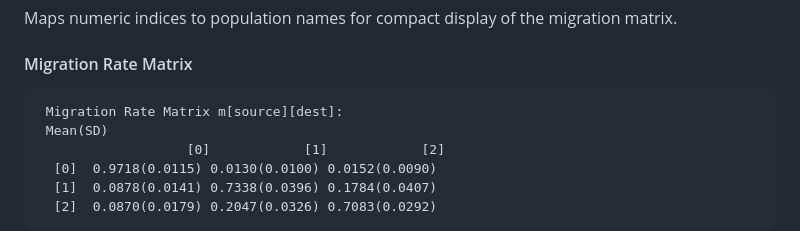
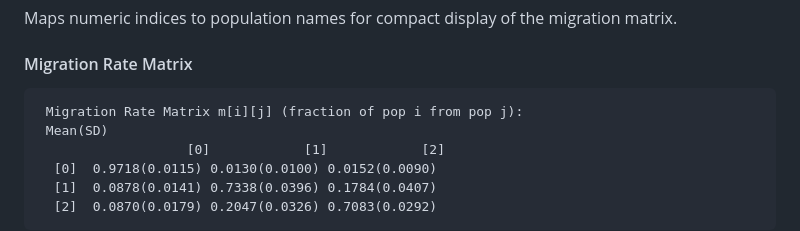
Before and after one commit to brannala/BA3, a Markdown page: doc/BA3Man.md, the part around the change. Rendered like a GitHub page.

Commit message:
Fix migration matrix header in manual documentation
Updated example output to match corrected code:
"m[i][j] (fraction of pop i from pop j)"

Co-Authored-By: Claude Opus 4.5 <noreply@anthropic.com>

````diff
--- a/doc/BA3Man.md
+++ b/doc/BA3Man.md
@@ -373,7 +373,7 @@ Maps numeric indices to population names for compact display of the migration ma
 
 #### Migration Rate Matrix
 ```
- Migration Rate Matrix m[source][dest]:
+ Migration Rate Matrix m[i][j] (fraction of pop i from pop j):
  Mean(SD)
                    [0]            [1]            [2]
   [0]  0.9718(0.0115) 0.0130(0.0100) 0.0152(0.0090)
````
